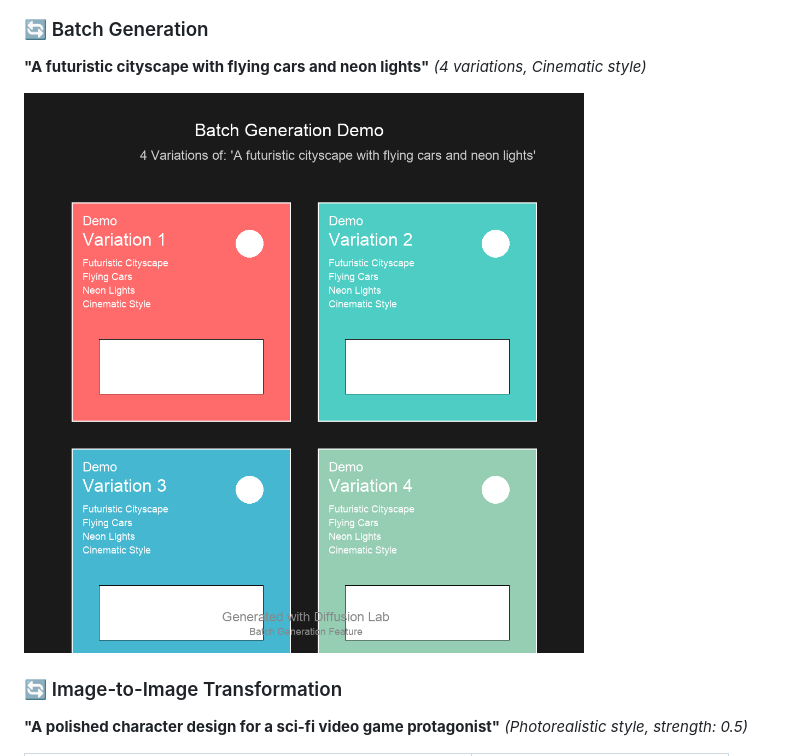
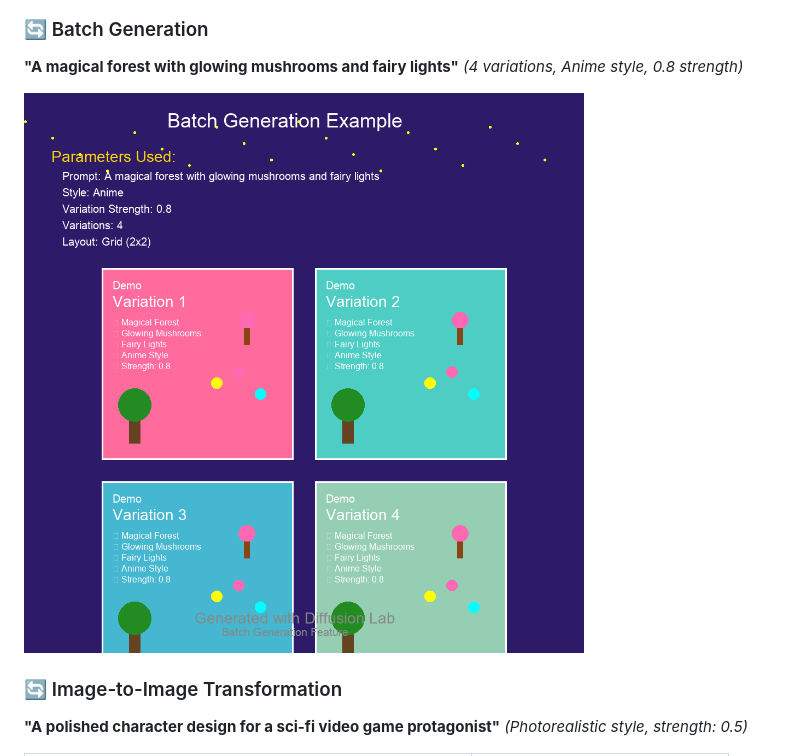
Before and after one commit to arun-gupta/diffusion-lab, a Markdown page: README.md, the part around the change. GitHub-like rendering; pictures changed too: docs/sample-batchgen.png (added).

Commit message:
Add batch generation placeholder and update planned features - Add sample-batchgen.png showing specific parameters (Anime style, 0.8 strength, 4 variations) - Update README to use new placeholder image - Mark Batch Generation as implemented in planned features section

```diff
--- a/README.md
+++ b/README.md
@@ -43,9 +43,9 @@ python3 -m diffusionlab.api.webapp
 ![Sample Art](docs/sample-art.png)
 
 ### 🔄 Batch Generation
-**"A futuristic cityscape with flying cars and neon lights"** *(4 variations, Cinematic style)*
+**"A magical forest with glowing mushrooms and fairy lights"** *(4 variations, Anime style, 0.8 strength)*
 
-![Sample Batch](docs/sample-batch.png)
+![Sample Batch](docs/sample-batchgen.png)
 
 ### 🔄 Image-to-Image Transformation
 **"A polished character design for a sci-fi video game protagonist"** *(Photorealistic style, strength: 0.5)*
```
